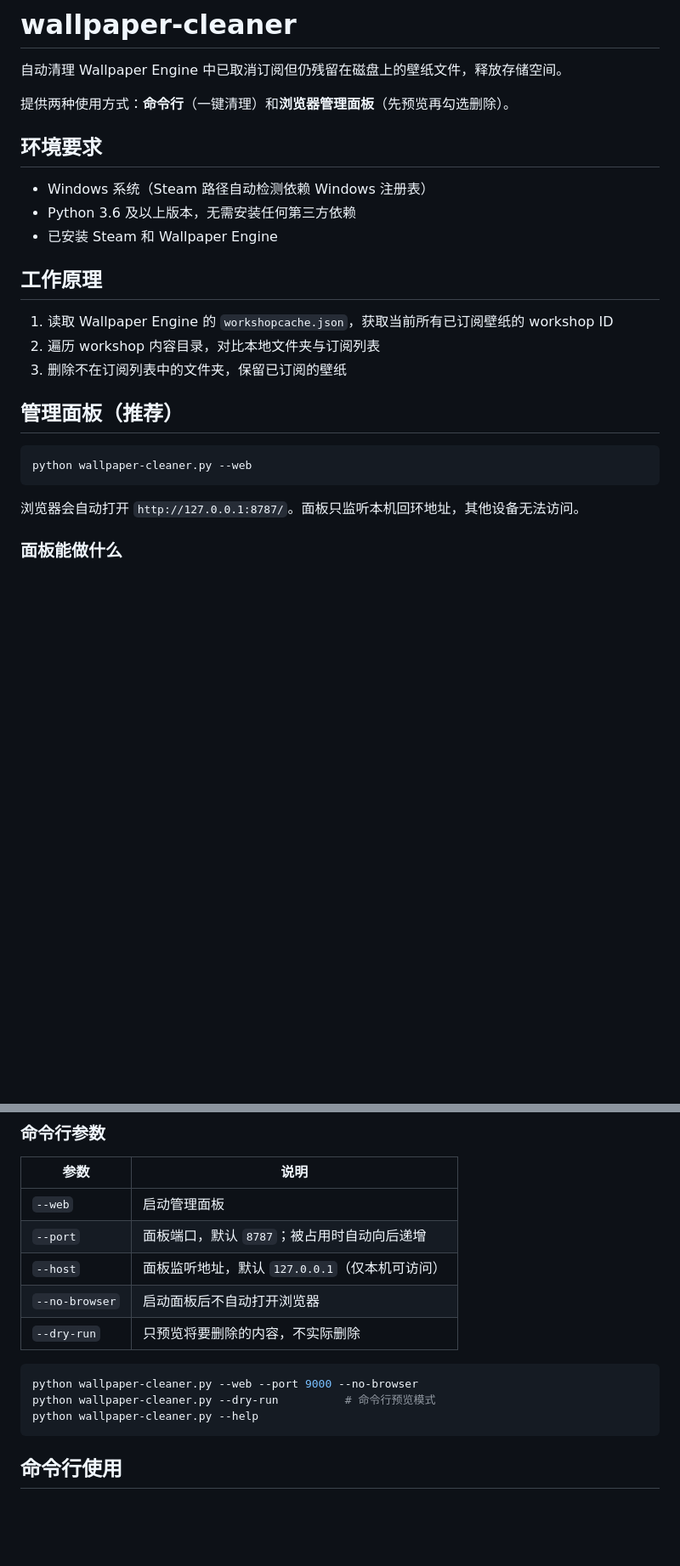
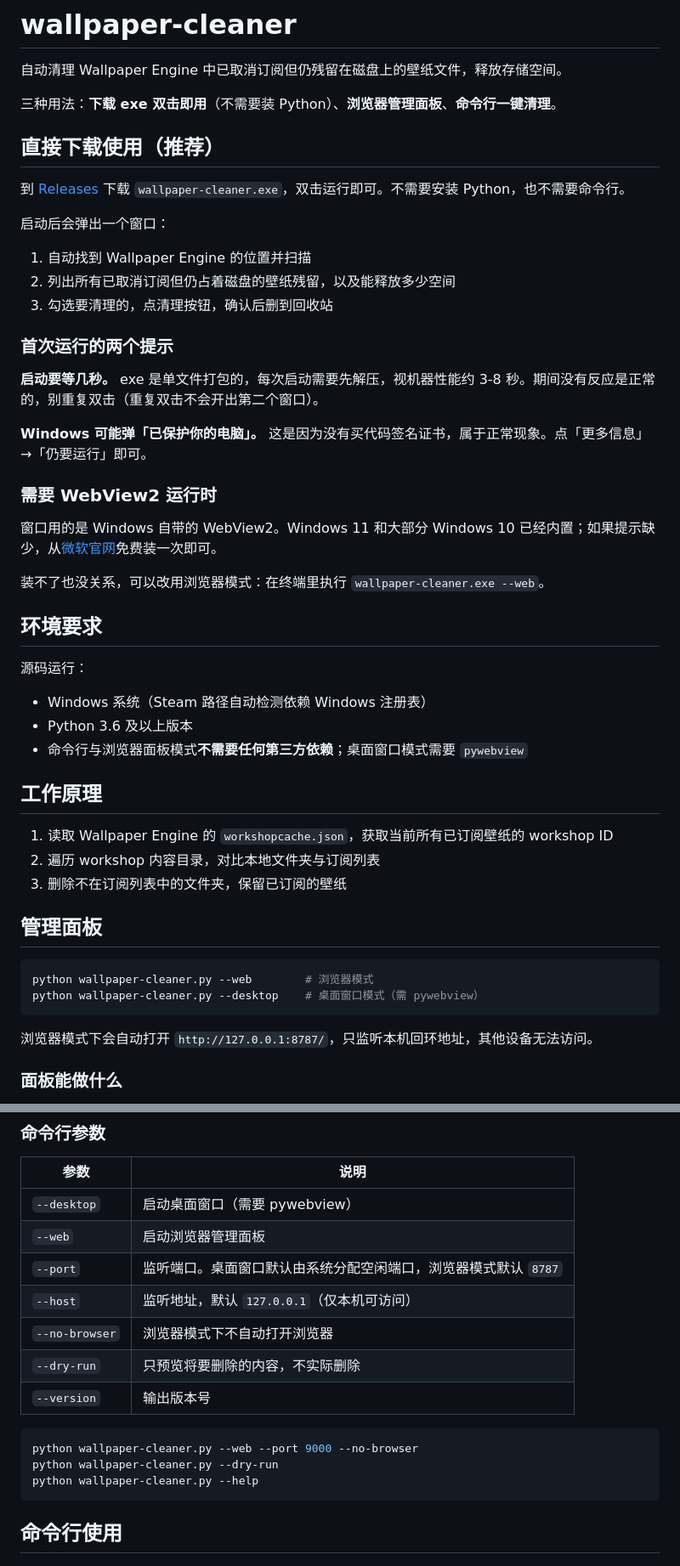
Before and after one commit to halfaradish/wallpaper-cleaner, a Markdown page: README.md, 2 parts joined by grey strips. Shown at 85% size. GitHub-like rendering; blank space fills up the shorter version.

Commit message:
docs: 更新readme
- 补充「直接下载使用」章节：exe 双击即用、首次启动要等几秒、
  SmartScreen 提示怎么处理、WebView2 运行时的说明
- 补充配置文件与日志的存放位置对照表（源码 / exe / 环境变量）
- 补充打包命令与发版流程
- 目录结构补上 desktop.py 与 packaging/

````diff
--- a/README.md
+++ b/README.md
@@ -2,13 +2,37 @@
 
 自动清理 Wallpaper Engine 中已取消订阅但仍残留在磁盘上的壁纸文件，释放存储空间。
 
-提供两种使用方式：**命令行**（一键清理）和**浏览器管理面板**（先预览再勾选删除）。
+三种用法：**下载 exe 双击即用**（不需要装 Python）、**浏览器管理面板**、**命令行一键清理**。
+
+## 直接下载使用（推荐）
+
+到 [Releases](../../releases) 下载 `wallpaper-cleaner.exe`，双击运行即可。不需要安装 Python，也不需要命令行。
+
+启动后会弹出一个窗口：
+
+1. 自动找到 Wallpaper Engine 的位置并扫描
+2. 列出所有已取消订阅但仍占着磁盘的壁纸残留，以及能释放多少空间
+3. 勾选要清理的，点清理按钮，确认后删到回收站
+
+### 首次运行的两个提示
+
+**启动要等几秒。** exe 是单文件打包的，每次启动需要先解压，视机器性能约 3-8 秒。期间没有反应是正常的，别重复双击（重复双击不会开出第二个窗口）。
+
+**Windows 可能弹「已保护你的电脑」。** 这是因为没有买代码签名证书，属于正常现象。点「更多信息」→「仍要运行」即可。
+
+### 需要 WebView2 运行时
+
+窗口用的是 Windows 自带的 WebView2。Windows 11 和大部分 Windows 10 已经内置；如果提示缺少，从[微软官网](https://developer.microsoft.com/microsoft-edge/webview2/)免费装一次即可。
+
+装不了也没关系，可以改用浏览器模式：在终端里执行 `wallpaper-cleaner.exe --web`。
 
 ## 环境要求
 
+源码运行：
+
 - Windows 系统（Steam 路径自动检测依赖 Windows 注册表）
-- Python 3.6 及以上版本，无需安装任何第三方依赖
-- 已安装 Steam 和 Wallpaper Engine
+- Python 3.6 及以上版本
+- 命令行与浏览器面板模式**不需要任何第三方依赖**；桌面窗口模式需要 `pywebview`
 
 ## 工作原理
 
@@ -16,13 +40,14 @@
 2. 遍历 workshop 内容目录，对比本地文件夹与订阅列表
 3. 删除不在订阅列表中的文件夹，保留已订阅的壁纸
 
-## 管理面板（推荐）
+## 管理面板
 
 ```bash
-python wallpaper-cleaner.py --web
+python wallpaper-cleaner.py --web        # 浏览器模式
+python wallpaper-cleaner.py --desktop    # 桌面窗口模式（需 pywebview）
 ```
 
-浏览器会自动打开 `http://127.0.0.1:8787/`。面板只监听本机回环地址，其他设备无法访问。
+浏览器模式下会自动打开 `http://127.0.0.1:8787/`，只监听本机回环地址，其他设备无法访问。
 
 ### 面板能做什么
 
@@ -46,15 +71,17 @@ python wallpaper-cleaner.py --web
 
 | 参数 | 说明 |
 |------|------|
-| `--web` | 启动管理面板 |
-| `--port` | 面板端口，默认 `8787`；被占用时自动向后递增 |
-| `--host` | 面板监听地址，默认 `127.0.0.1`（仅本机可访问） |
-| `--no-browser` | 启动面板后不自动打开浏览器 |
+| `--desktop` | 启动桌面窗口（需要 pywebview） |
+| `--web` | 启动浏览器管理面板 |
+| `--port` | 监听端口。桌面窗口默认由系统分配空闲端口，浏览器模式默认 `8787` |
+| `--host` | 监听地址，默认 `127.0.0.1`（仅本机可访问） |
+| `--no-browser` | 浏览器模式下不自动打开浏览器 |
 | `--dry-run` | 只预览将要删除的内容，不实际删除 |
+| `--version` | 输出版本号 |
 
 ```bash
 python wallpaper-cleaner.py --web --port 9000 --no-browser
-python wallpaper-cleaner.py --dry-run          # 命令行预览模式
+python wallpaper-cleaner.py --dry-run
 python wallpaper-cleaner.py --help
 ```
 
````
Also changed, not shown: other parts of README.md (+49 -3 lines).
